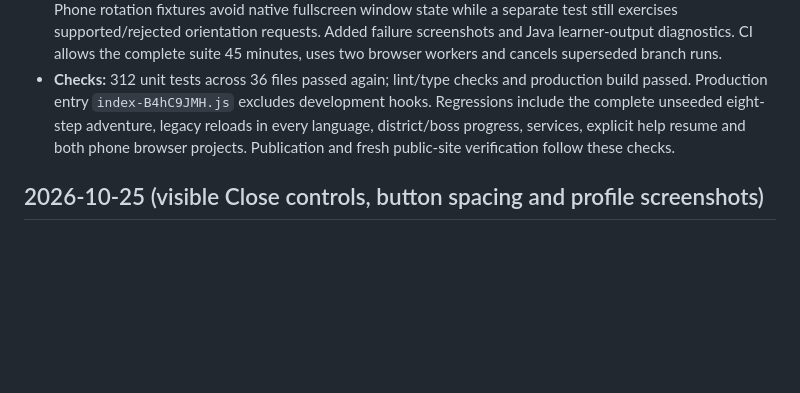
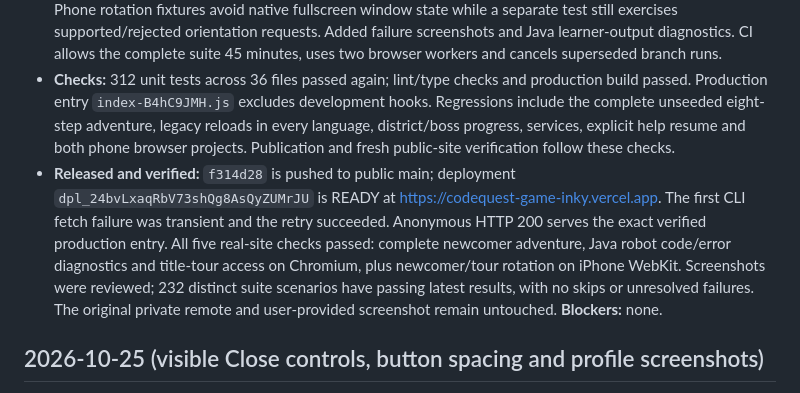
Before and after one commit to amirh3sam/codequest-game, a Markdown page: docs/PROGRESS.md, the part around the change. Drawn GitHub-style; blank space fills up the shorter version.

```diff
--- a/docs/PROGRESS.md
+++ b/docs/PROGRESS.md
@@ -3,6 +3,7 @@
 - Fixed unsolicited controls-tour/handbook startup when legacy adventures reload, restored real title-screen targets when opening its tour through Help, kept the compact phone tablet/output within the viewport, and moved service signs clear of campus/Logic buildings. The all-23-map rendered clearance check now passes. The robot lab now has a styled full editor, separated actions, and actual compiler/runtime errors instead of an unhelpful No output; invalid-program checks in all four languages prevent deployment.
 - Updated old Tasks/phone-menu/spawn/capitalization test assumptions to the current UI and portal arrivals. Phone rotation fixtures avoid native fullscreen window state while a separate test still exercises supported/rejected orientation requests. Added failure screenshots and Java learner-output diagnostics. CI allows the complete suite 45 minutes, uses two browser workers and cancels superseded branch runs.
 - **Checks:** 312 unit tests across 36 files passed again; lint/type checks and production build passed. Production entry `index-B4hC9JMH.js` excludes development hooks. Regressions include the complete unseeded eight-step adventure, legacy reloads in every language, district/boss progress, services, explicit help resume and both phone browser projects. Publication and fresh public-site verification follow these checks.
+- **Released and verified:** `f314d28` is pushed to public main; deployment `dpl_24bvLxaqRbV73shQg8AsQyZUMrJU` is READY at https://codequest-game-inky.vercel.app. The first CLI fetch failure was transient and the retry succeeded. Anonymous HTTP 200 serves the exact verified production entry. All five real-site checks passed: complete newcomer adventure, Java robot code/error diagnostics and title-tour access on Chromium, plus newcomer/tour rotation on iPhone WebKit. Screenshots were reviewed; 232 distinct suite scenarios have passing latest results, with no skips or unresolved failures. The original private remote and user-provided screenshot remain untouched. **Blockers:** none.
 
 ## 2026-10-25 (visible Close controls, button spacing and profile screenshots)
 - Grouped panel header actions so Tablet help no longer pushes Close into the middle. The bright, bordered × Close action stays rightmost, has a label, a 44-pixel minimum height, a keyboard hint and clear hover/focus feedback. Narrow tablet headers use a separate help row so the title does not split inside a word. Shared button styling also covers controls without the common button class.
```
Also changed, not shown: docs/FINAL-VERIFICATION.md (+15 -2 lines).
